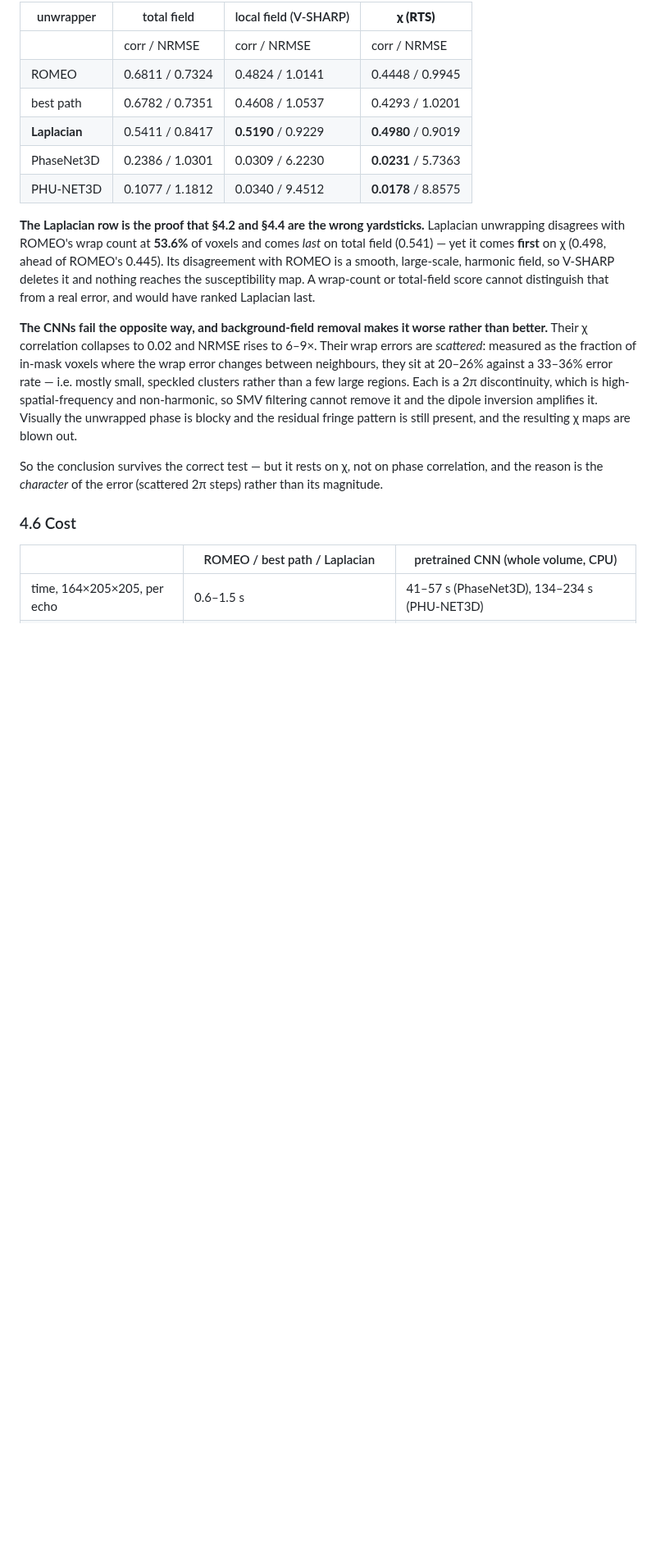
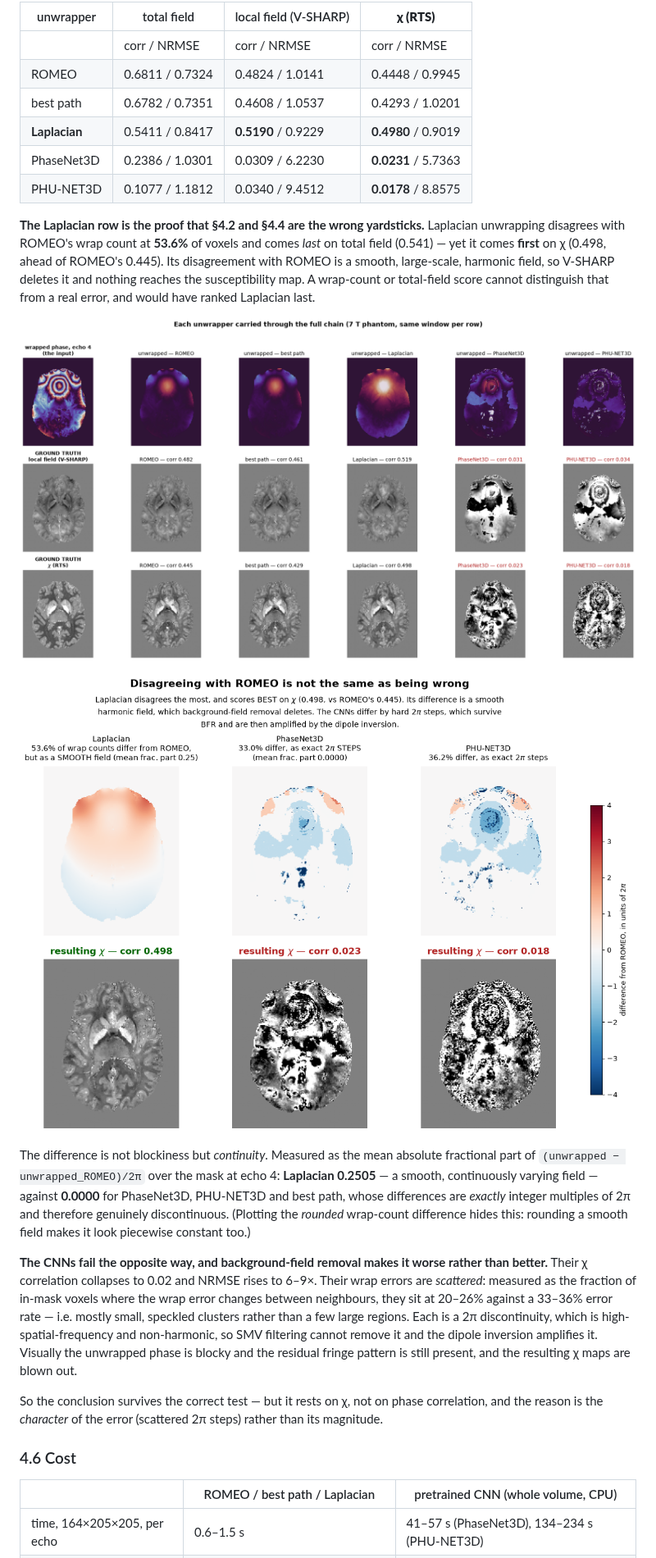
Before and after one commit to astewartau/QSM.rs, a Markdown page: docs/DIPUP_SCOPING.md, the part around the change. Shown at 82% size. Rendered like a GitHub page; pictures changed too: docs/figures/dipup_chain.png (added), docs/figures/dipup_error_character.png (added); blank space fills up the shorter version.

Commit message:
Show the harmonic-vs-discontinuous distinction, and measure it (#123)
Adds the two figures behind the chi-based conclusion, and the measurement that
separates the two failure modes cleanly.

Plotting the rounded wrap-count difference was misleading: rounding a smooth field
makes it look piecewise constant, so Laplacian appeared as blocky as the CNNs. The
unrounded difference separates them, and the mean absolute fractional part of
(unwrapped - unwrapped_ROMEO)/2pi puts a number on it: Laplacian 0.2505, a smooth
continuously varying field, against exactly 0.0000 for PhaseNet3D, PHU-NET3D and best
path, whose differences are integer multiples of 2pi and so genuinely discontinuous.

That is the whole argument in one number: a smooth difference is harmonic and V-SHARP
deletes it, which is why Laplacian disagrees with ROMEO at 53.6% of voxels and still
wins on chi. Hard 2pi steps survive background removal and the inversion amplifies
them.

Co-Authored-By: Claude Opus 5 <noreply@anthropic.com>

```diff
--- a/docs/DIPUP_SCOPING.md
+++ b/docs/DIPUP_SCOPING.md
@@ -198,6 +198,17 @@ large-scale, harmonic field, so V-SHARP deletes it and nothing reaches the susce
 wrap-count or total-field score cannot distinguish that from a real error, and would have ranked
 Laplacian last.
 
+![the whole chain](figures/dipup_chain.png)
+
+![why phase-domain scoring misleads](figures/dipup_error_character.png)
+
+The difference is not blockiness but *continuity*. Measured as the mean absolute fractional part
+of `(unwrapped − unwrapped_ROMEO)/2π` over the mask at echo 4: **Laplacian 0.2505** — a smooth,
+continuously varying field — against **0.0000** for PhaseNet3D, PHU-NET3D and best path, whose
+differences are *exactly* integer multiples of 2π and therefore genuinely discontinuous. (Plotting
+the *rounded* wrap-count difference hides this: rounding a smooth field makes it look piecewise
+constant too.)
+
 **The CNNs fail the opposite way, and background-field removal makes it worse rather than better.**
 Their χ correlation collapses to 0.02 and NRMSE rises to 6–9×. Their wrap errors are *scattered*:
 measured as the fraction of in-mask voxels where the wrap error changes between neighbours, they sit
```
